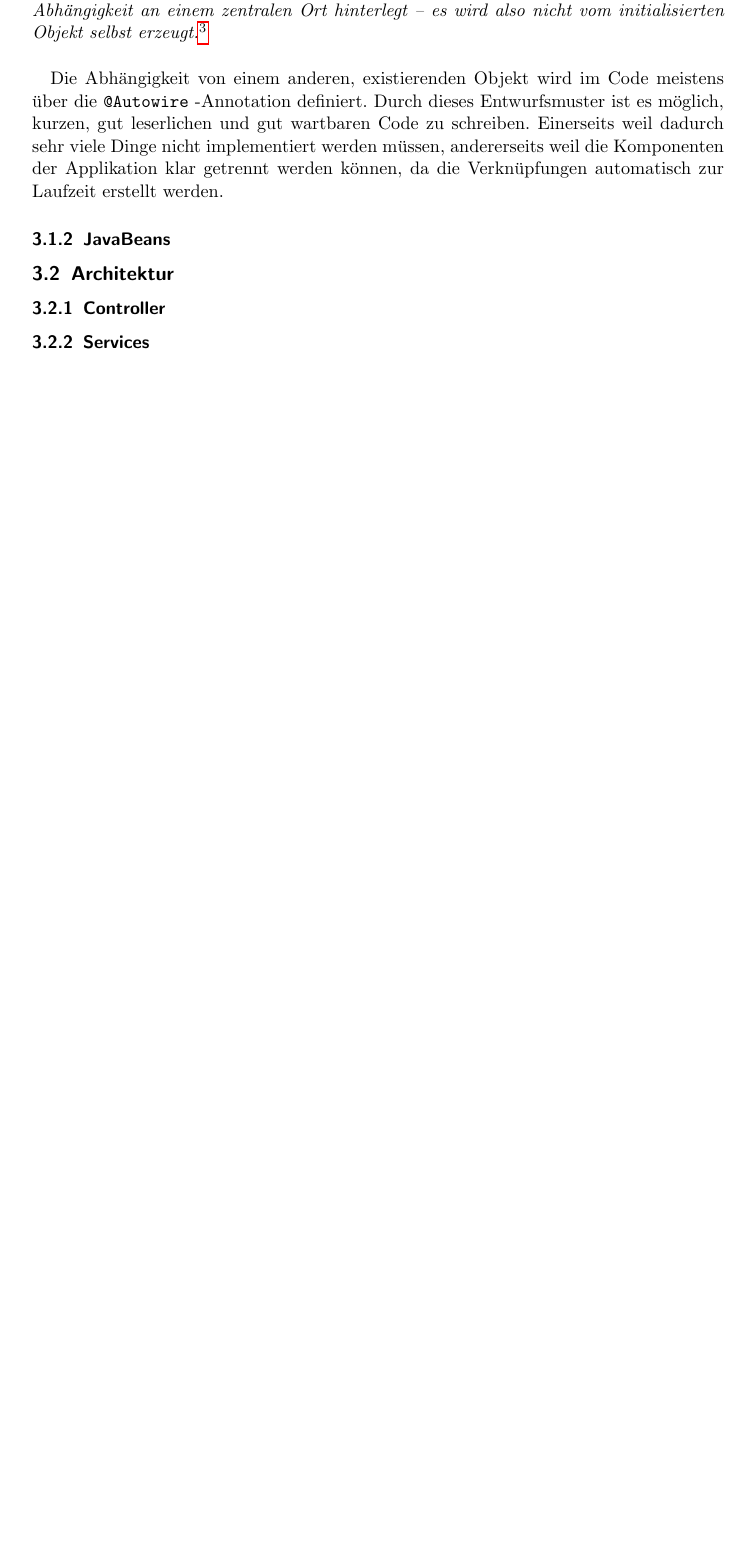
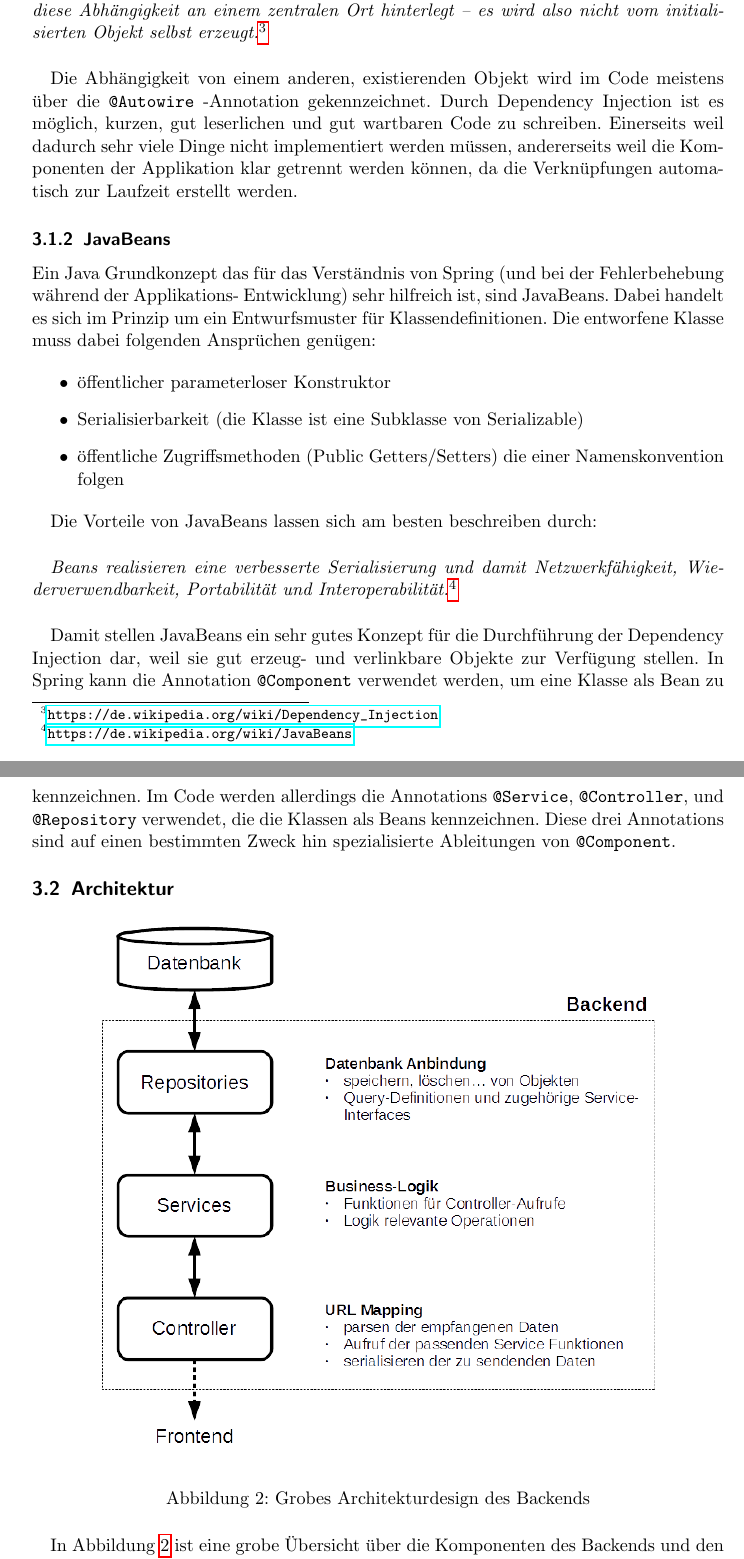
Before and after one commit to jakobpirker/LeisureManagementWebApp, a LaTeX document (LeisureManagementWebApp/docu/latex/LeisureManagementWebApp.tex, which reads LeisureManagementWebApp/docu/latex/3_backend/backend.tex): part of page 6 of 9 before the commit and two parts of pages 6 and 7 of 11 after it, the two joined at a grey line, cut so that both start at the same text, the shorter picture padded with empty space. Compiled offline with pdfLaTeX.

Commit message:
Docu: - edited backend.tex (added files and pictures too) - various functionality extensions

```diff
--- a/LeisureManagementWebApp/docu/latex/3_backend/backend.tex
+++ b/LeisureManagementWebApp/docu/latex/3_backend/backend.tex
@@ -5,14 +5,33 @@
 \subsubsection{Dependency Injection}
 
 Wie bereits erwähnt wurde als Framework für das Java-Backend Spring verwendet. Ein sehr nützliches Design-Konzept von Spring ist die Dependency Injection.
-\vspace{5mm}\newline
-\textit{Als Dependency Injection wird in der objektorientierten Programmierung ein Entwurfsmuster bezeichnet, welches die Abhängigkeiten eines Objekts zur Laufzeit reglementiert: Benötigt ein Objekt beispielsweise bei seiner Initialisierung ein anderes Objekt, ist diese Abhängigkeit an einem zentralen Ort hinterlegt – es wird also nicht vom initialisierten Objekt selbst erzeugt.}\footnote{\url{https://de.wikipedia.org/wiki/Dependency_Injection}}
-\vspace{5mm}
 
-Die Abhängigkeit von einem anderen, existierenden Objekt wird im Code meistens über die \verb|@Autowire| -Annotation definiert. Durch dieses Entwurfsmuster ist es möglich, kurzen, gut leserlichen und gut wartbaren Code zu schreiben. Einerseits weil dadurch sehr viele Dinge nicht implementiert werden müssen, andererseits weil die Komponenten der Applikation klar getrennt werden können, da die Verknüpfungen automatisch zur Laufzeit erstellt werden.
+\zitat{Als Dependency Injection wird in der objektorientierten Programmierung ein Entwurfsmuster bezeichnet, welches die Abhängigkeiten eines Objekts zur Laufzeit reglementiert: Benötigt ein Objekt beispielsweise bei seiner Initialisierung ein anderes Objekt, ist diese Abhängigkeit an einem zentralen Ort hinterlegt – es wird also nicht vom initialisierten Objekt selbst erzeugt.}{https://de.wikipedia.org/wiki/Dependency_Injection}
+
+Die Abhängigkeit von einem anderen, existierenden Objekt wird im Code meistens über die \verb|@Autowire| -Annotation gekennzeichnet. Durch Dependency Injection ist es möglich, kurzen, gut leserlichen und gut wartbaren Code zu schreiben. Einerseits weil dadurch sehr viele Dinge nicht implementiert werden müssen, andererseits weil die Komponenten der Applikation klar getrennt werden können, da die Verknüpfungen automatisch zur Laufzeit erstellt werden.
 
 \subsubsection{JavaBeans}
+Ein Java Grundkonzept das für das Verständnis von Spring (und bei der Fehlerbehebung während der Applikations- Entwicklung) sehr hilfreich ist, sind JavaBeans. Dabei handelt es sich im Prinzip um ein Entwurfsmuster für Klassendefinitionen. Die entworfene Klasse muss dabei folgenden Ansprüchen genügen:
+
+\begin{itemize}
+	\item öffentlicher parameterloser Konstruktor
+	\item Serialisierbarkeit (die Klasse ist eine Subklasse von Serializable)
+	\item öffentliche Zugriffsmethoden (Public Getters/Setters) die einer Namenskonvention folgen
+\end{itemize}
+
+Die Vorteile von JavaBeans lassen sich am besten beschreiben durch:
+
+\zitat{Beans realisieren eine verbesserte Serialisierung und damit Netzwerkfähigkeit, Wiederverwendbarkeit, Portabilität und Interoperabilität.}{https://de.wikipedia.org/wiki/JavaBeans}
+
+Damit stellen JavaBeans ein sehr gutes Konzept für die Durchführung der Dependency Injection dar, weil sie gut erzeug- und verlinkbare Objekte zur Verfügung stellen. In Spring kann die Annotation \verb|@Component| verwendet werden, um eine Klasse als Bean zu kennzeichnen. Im Code werden allerdings die Annotations \verb|@Service|, \verb|@Controller|, und \verb|@Repository| verwendet, die die Klassen als Beans kennzeichnen. Diese drei Annotations sind auf einen bestimmten Zweck hin spezialisierte Ableitungen von \verb|@Component|.
 
 \subsection{Architektur}
 
-\subsubsection{Controller}
+\begin{figure}[h]
+\centering
+\includegraphics[width=0.8\linewidth]{3_backend/pics/architecture}
+\caption{Grobes Architekturdesign des Backends}
+\label{fig:architecture_backend}
+\end{figure}
+
+In Abbildung \ref{fig:architecture_backend} ist eine grobe Übersicht über die Komponenten des Backends und den zugehörigen Aufgaben zu sehen. Um die Integration neuer Tabellen in das Gesamtschema zu erleichtern wurde für jede Entity-Klasse (jede Tabelle in der Datenbank) eine Klasse von jedem Architektur-Element (\verb|Repository|, \verb|Service|, \verb|Controller|) erstellt. Diese Designentscheidung und die hinter jedem der Architektur-Elemente liegende Logik und Funktion wird in den folgenden Punkten genauer erläutert.
--- a/LeisureManagementWebApp/docu/latex/LeisureManagementWebApp.tex
+++ b/LeisureManagementWebApp/docu/latex/LeisureManagementWebApp.tex
@@ -6,6 +6,7 @@
 \usepackage[dvipsnames]{xcolor}
 \usepackage{graphicx}
 \usepackage{hyperref}
+\usepackage{placeins}
 
 \definecolor{codegreen}{rgb}{0,0.6,0}
 \definecolor{codegray}{rgb}{0.5,0.5,0.5}
@@ -30,11 +31,15 @@
 	tabsize=2
 }
 
+\renewcommand{\lstlistingname}{Code-Segment}
+
 \lstset{style=mystyle,
 		emph={@Entity, @JsonPropertyOrder, @Id, @GeneratedValue, @Column, @JsonIgnore, @OneToOne, @JsonProperty},
 		emphstyle=\color{codeorange}
 		}
 
+
+\newcommand{\zitat}[2]{\vspace{5mm}\textit{#1}\footnote{\url{#2}}\vspace{5mm}}
 
 %opening
 \title{Leisure-Management-Web-App}
```
Also changed, not shown: LeisureManagementWebApp/docu/latex/2_solutions/solutions.tex (+10 -1 lines), LeisureManagementWebApp/docu/latex/7_quellen/quellen.tex (+3 -1 lines), LeisureManagementWebApp/docu/latex/3_backend/pics/architecture.png (added), LeisureManagementWebApp/docu/latex/3_backend/pics/db_scheme.png (added), LeisureManagementWebApp/docu/latex/LeisureManagementWebApp.pdf, LeisureManagementWebApp/docu/latex/3_backend/backend.tex (23 more changed lines), LeisureManagementWebApp/docu/latex/LeisureManagementWebApp.tex (5 more changed lines), 2 other files.
